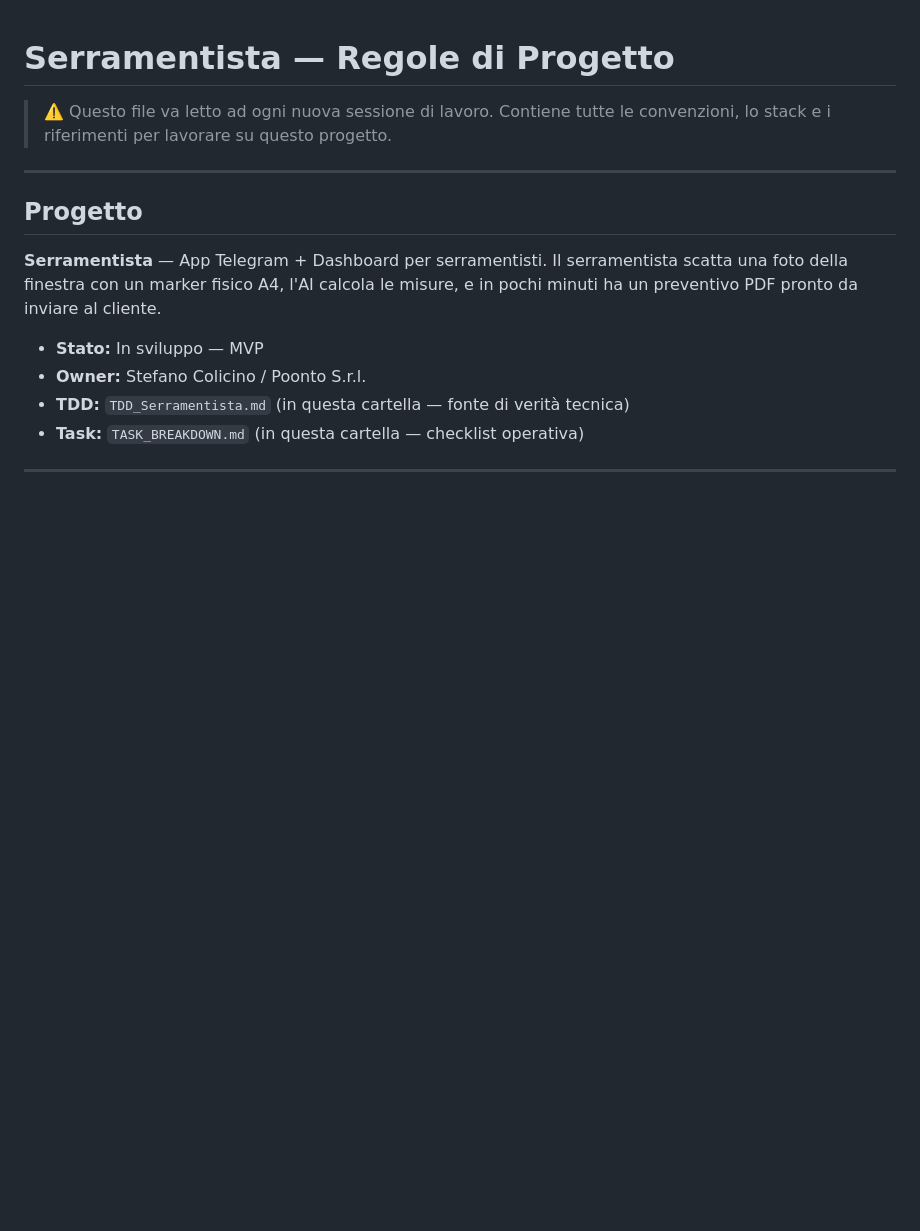
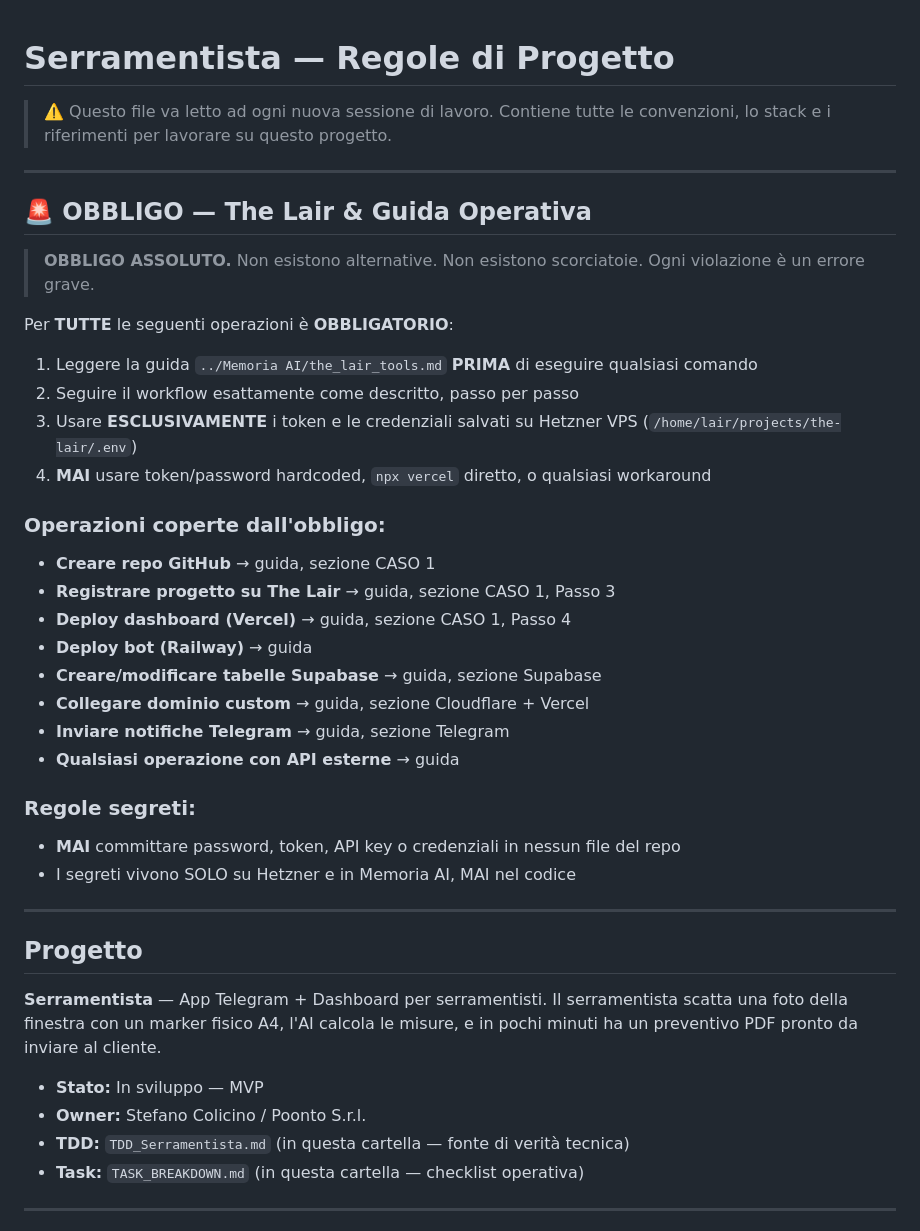
Before and after one commit to PoontoAgency/serramentista, a Markdown page: CLAUDE.md, the part around the change. Drawn GitHub-style; blank space fills up the shorter version.

Commit message:
chore: add OBBLIGO section to CLAUDE.md — enforce The Lair workflow

```diff
--- a/CLAUDE.md
+++ b/CLAUDE.md
@@ -2,6 +2,33 @@
 
 > ⚠️ Questo file va letto ad ogni nuova sessione di lavoro.
 > Contiene tutte le convenzioni, lo stack e i riferimenti per lavorare su questo progetto.
+
+---
+
+## 🚨 OBBLIGO — The Lair & Guida Operativa
+
+> **OBBLIGO ASSOLUTO.** Non esistono alternative. Non esistono scorciatoie.
+> Ogni violazione è un errore grave.
+
+Per **TUTTE** le seguenti operazioni è **OBBLIGATORIO**:
+1. Leggere la guida `../Memoria AI/the_lair_tools.md` **PRIMA** di eseguire qualsiasi comando
+2. Seguire il workflow esattamente come descritto, passo per passo
+3. Usare **ESCLUSIVAMENTE** i token e le credenziali salvati su Hetzner VPS (`/home/lair/projects/the-lair/.env`)
+4. **MAI** usare token/password hardcoded, `npx vercel` diretto, o qualsiasi workaround
+
+### Operazioni coperte dall'obbligo:
+- **Creare repo GitHub** → guida, sezione CASO 1
+- **Registrare progetto su The Lair** → guida, sezione CASO 1, Passo 3
+- **Deploy dashboard (Vercel)** → guida, sezione CASO 1, Passo 4
+- **Deploy bot (Railway)** → guida
+- **Creare/modificare tabelle Supabase** → guida, sezione Supabase
+- **Collegare dominio custom** → guida, sezione Cloudflare + Vercel
+- **Inviare notifiche Telegram** → guida, sezione Telegram
+- **Qualsiasi operazione con API esterne** → guida
+
+### Regole segreti:
+- **MAI** committare password, token, API key o credenziali in nessun file del repo
+- I segreti vivono SOLO su Hetzner e in Memoria AI, MAI nel codice
 
 ---
 
```
